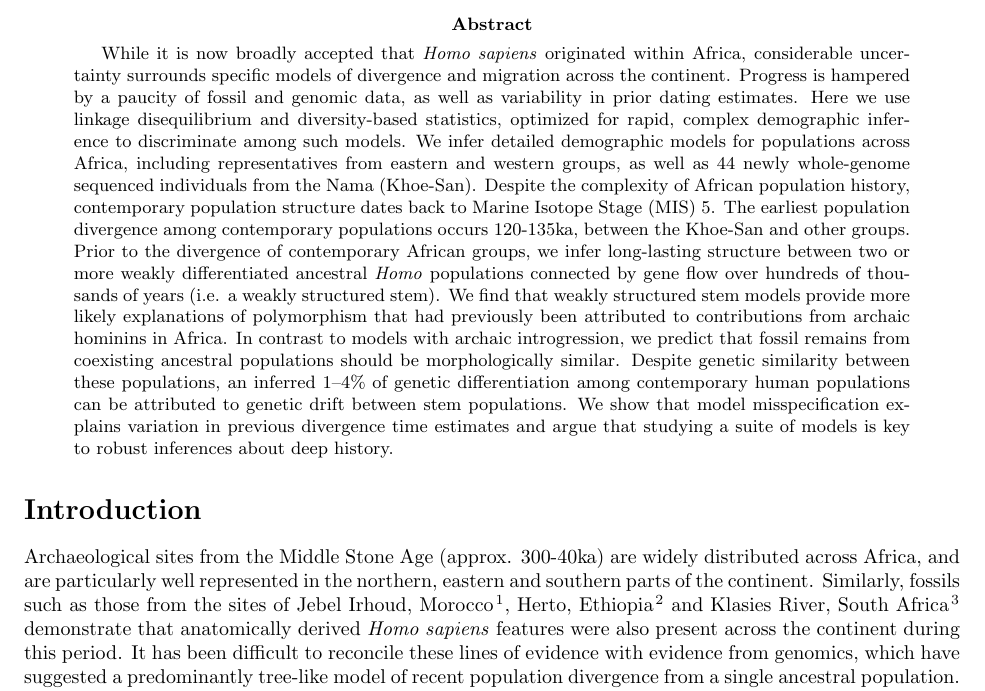
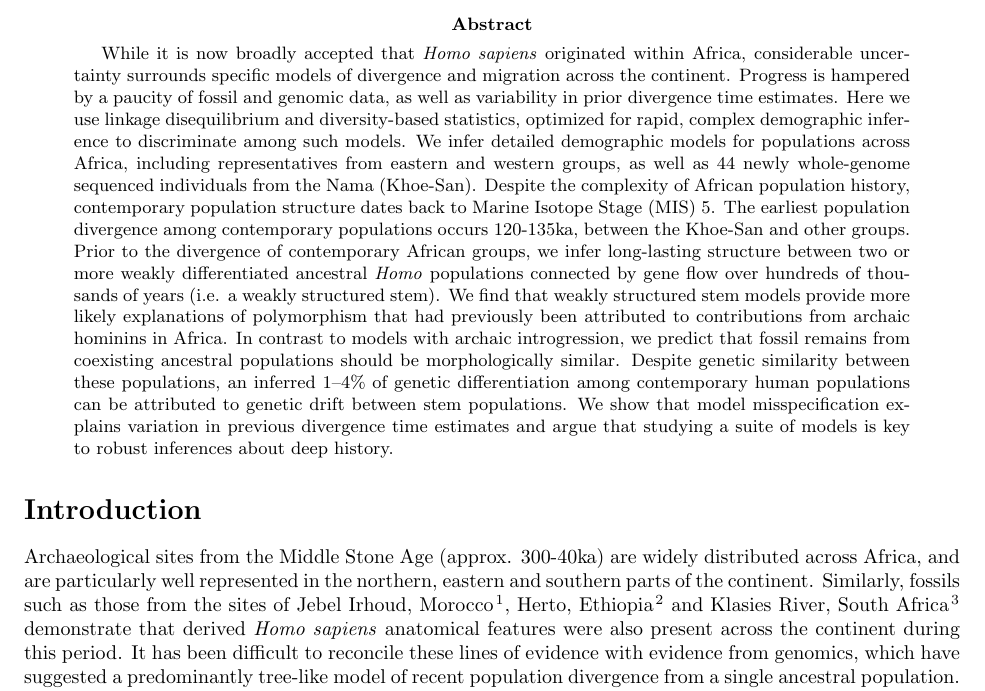
Before and after one commit to apragsdale/african-structure-paper, a LaTeX paper (paper.tex): part of page 1 of 12, cut so that both start at the same text. Compiled offline with pdfLaTeX.

Commit message:
Update paper.tex

```diff
--- a/paper.tex
+++ b/paper.tex
@@ -49,7 +49,7 @@ While it is now broadly accepted that \emph{Homo sapiens}
 originated within Africa, considerable
 uncertainty surrounds specific models of divergence and migration across the
 continent. Progress is hampered by a paucity of fossil and genomic data, as
-well as variability in prior dating estimates.
+well as variability in prior divergence time estimates.
 Here we use linkage disequilibrium and
 diversity-based statistics, optimized for rapid, complex demographic inference
 to discriminate among such models.
@@ -85,7 +85,7 @@ distributed across Africa, and are particularly well represented in the
 northern, eastern and southern parts of the continent. Similarly, fossils
 such as those from the sites of Jebel Irhoud, Morocco \citep{Hublin2017-cq}, Herto, Ethiopia
 \citep{White2003-bk} and Klasies River, South Africa \citep{Deacon1995-rx} demonstrate that
-anatomically derived \emph{Homo sapiens} features were also present across the
+derived \emph{Homo sapiens} anatomical features were also present across the
 continent during this period. It has been difficult to reconcile these lines of
 evidence with evidence from genomics, which have suggested a predominantly
 tree-like model of recent population divergence from a single ancestral
```
